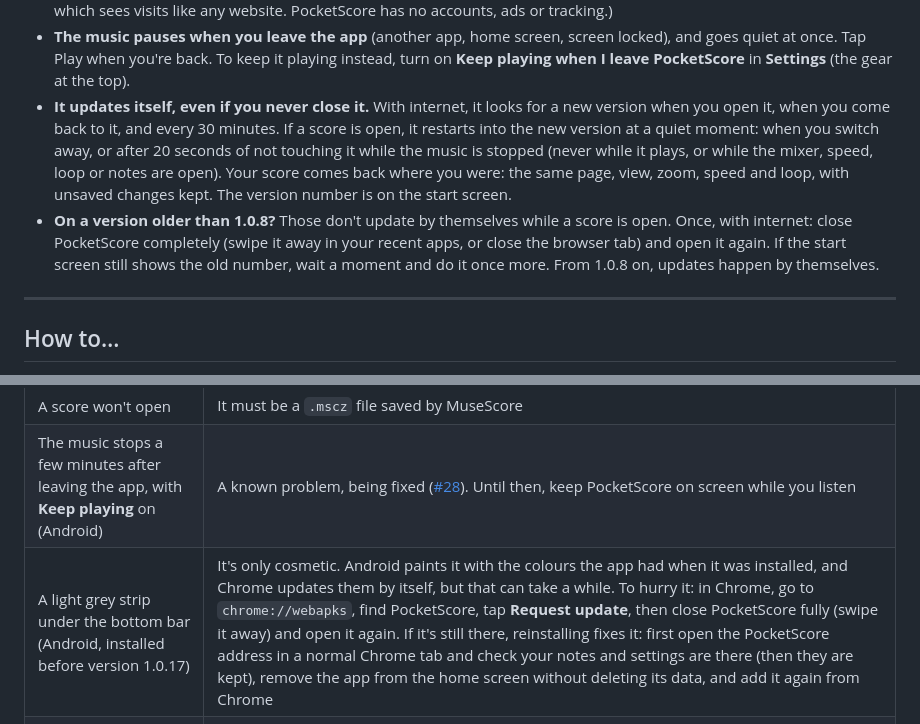
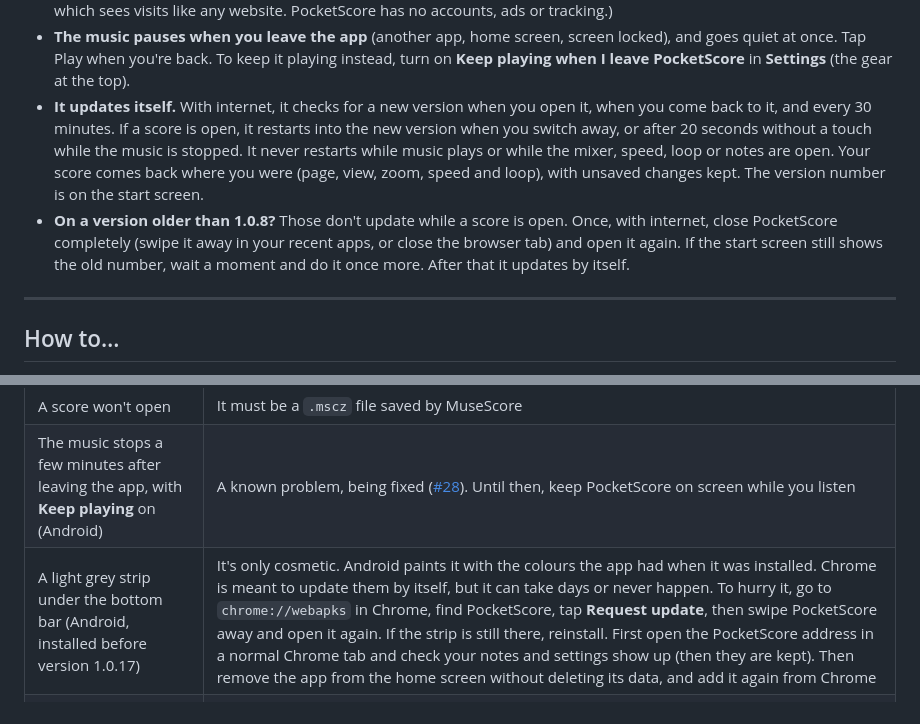
Before and after one commit to HowieYHY/mobilemusescore, a Markdown page: README.md, 2 parts joined by grey strips. Drawn GitHub-style.

Commit message:
README: plainer wording for updates and the Android strip; drop the heading emoji
Co-Authored-By: Claude Sonnet 5.5 <noreply@anthropic.com>

```diff
--- a/README.md
+++ b/README.md
@@ -50,16 +50,16 @@ No app store needed.
 - **The music pauses when you leave the app** (another app, home screen, screen locked), and
   goes quiet at once. Tap Play when you're back. To keep it playing instead, turn on **Keep playing when I leave
   PocketScore** in **Settings** (the gear at the top).
-- **It updates itself, even if you never close it.** With internet, it looks for a new version when
-  you open it, when you come back to it, and every 30 minutes. If a score is open, it restarts into
-  the new version at a quiet moment: when you switch away, or after 20 seconds of not touching it
-  while the music is stopped (never while it plays, or while the mixer, speed, loop or notes are
-  open). Your score comes back where you were: the same page, view, zoom, speed and loop, with
-  unsaved changes kept. The version number is on the start screen.
-- **On a version older than 1.0.8?** Those don't update by themselves while a score is open. Once,
-  with internet: close PocketScore completely (swipe it away in your recent apps, or close the browser
-  tab) and open it again. If the start screen still shows the old number, wait a moment and do it once
-  more. From 1.0.8 on, updates happen by themselves.
+- **It updates itself.** With internet, it checks for a new version when you open it, when you come
+  back to it, and every 30 minutes. If a score is open, it restarts into the new version when you
+  switch away, or after 20 seconds without a touch while the music is stopped. It never restarts
+  while music plays or while the mixer, speed, loop or notes are open. Your score comes back where
+  you were (page, view, zoom, speed and loop), with unsaved changes kept. The version number is on
+  the start screen.
+- **On a version older than 1.0.8?** Those don't update while a score is open. Once, with internet,
+  close PocketScore completely (swipe it away in your recent apps, or close the browser tab) and open
+  it again. If the start screen still shows the old number, wait a moment and do it once more. After
+  that it updates by itself.
 
 ---
 
@@ -295,7 +295,7 @@ No. PocketScore is for reading, playing and practising. Make changes in MuseScor
 | Choppy sound | Check you have the latest version (start screen). PocketScore also adjusts itself: if the sound stutters, it prepares more sound ahead and tells you once. If it keeps happening, send a playback report (**Settings** > **Playback report** > **Send**) soon after, even days later is fine |
 | A score won't open | It must be a `.mscz` file saved by MuseScore |
 | The music stops a few minutes after leaving the app, with **Keep playing** on (Android) | A known problem, being fixed ([#28](https://github.com/HowieYHY/mobilemusescore/issues/28)). Until then, keep PocketScore on screen while you listen |
-| A light grey strip under the bottom bar (Android, installed before version 1.0.17) | It's only cosmetic. Android paints it with the colours the app had when it was installed, and Chrome updates them by itself, but that can take a while. To hurry it: in Chrome, go to `chrome://webapks`, find PocketScore, tap **Request update**, then close PocketScore fully (swipe it away) and open it again. If it's still there, reinstalling fixes it: first open the PocketScore address in a normal Chrome tab and check your notes and settings are there (then they are kept), remove the app from the home screen without deleting its data, and add it again from Chrome |
+| A light grey strip under the bottom bar (Android, installed before version 1.0.17) | It's only cosmetic. Android paints it with the colours the app had when it was installed. Chrome is meant to update them by itself, but it can take days or never happen. To hurry it, go to `chrome://webapks` in Chrome, find PocketScore, tap **Request update**, then swipe PocketScore away and open it again. If the strip is still there, reinstall. First open the PocketScore address in a normal Chrome tab and check your notes and settings show up (then they are kept). Then remove the app from the home screen without deleting its data, and add it again from Chrome |
 | A light strip under the bottom bar (iPhone or iPad, added to the home screen before version 1.0.3) | It's only cosmetic. To remove it, open PocketScore in Safari or Chrome until the start screen says 1.0.3 or later, then add it to your home screen again. **The new icon starts without your notes and settings** (each icon keeps its own), so keep the old one until you no longer need them |
 
 **Report a problem:** [open an issue](https://github.com/HowieYHY/mobilemusescore/issues) or message
```
Also changed, not shown: other parts of README.md (+1 -1 lines).
